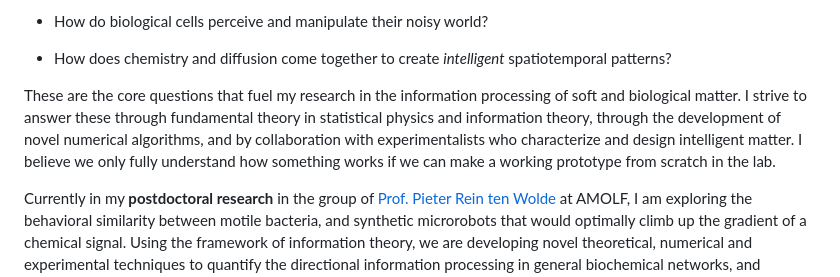
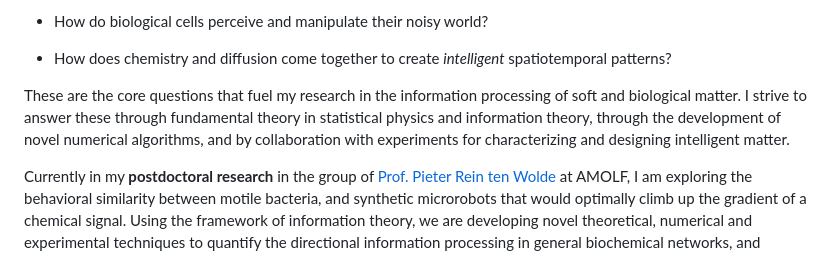
Before and after one commit to avishek-das1/avishek-das1.github.io, a Markdown page: contents/home.md, the part around the change. Drawn GitHub-style.

```diff
--- a/contents/home.md
+++ b/contents/home.md
@@ -4,7 +4,7 @@
 
 - How does chemistry and diffusion come together to create _intelligent_ spatiotemporal patterns?
 
-These are the core questions that fuel my research in the information processing of soft and biological matter. I strive to answer these through fundamental theory in statistical physics and information theory, through the development of novel numerical algorithms, and by collaboration with experimentalists who characterize and design intelligent matter. I believe we only fully understand how something works if we can make a working prototype from scratch in the lab.
+These are the core questions that fuel my research in the information processing of soft and biological matter. I strive to answer these through fundamental theory in statistical physics and information theory, through the development of novel numerical algorithms, and by collaboration with experiments for characterizing and designing intelligent matter.
 
 Currently in my **postdoctoral research** in the group of [Prof. Pieter Rein ten Wolde](https://amolf.nl/research-groups/biochemical-networks) at AMOLF, I am exploring the behavioral similarity between motile bacteria, and synthetic microrobots that would optimally climb up the gradient of a chemical signal. Using the framework of information theory, we are developing novel theoretical, numerical and experimental techniques to quantify the directional information processing in general biochemical networks, and specifically for stochastic navigators. As an end goal we ask: how exactly does information act as a currency in the design of an autonomous navigator? Do biological navigators optimally use their acquired information?
 
```
